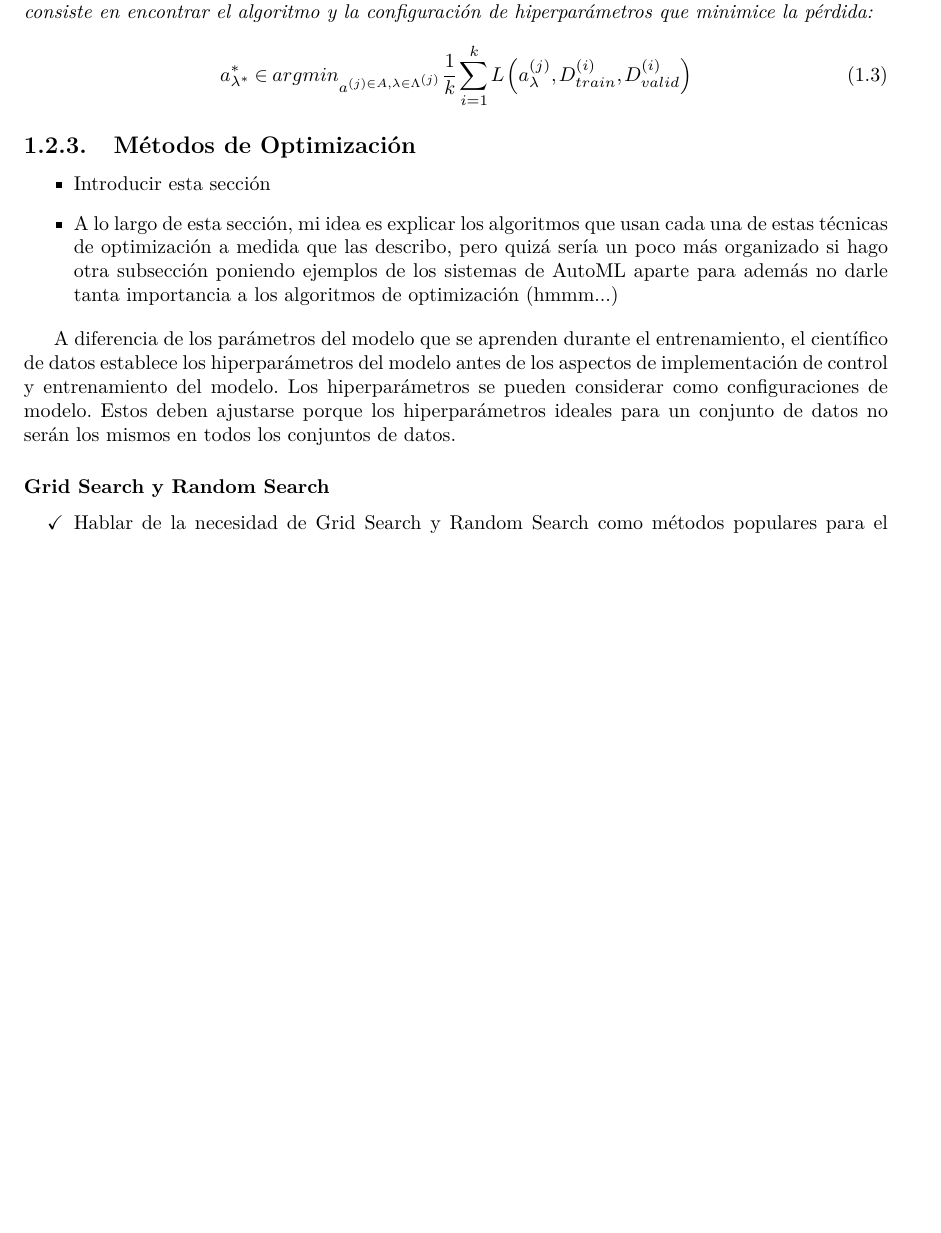
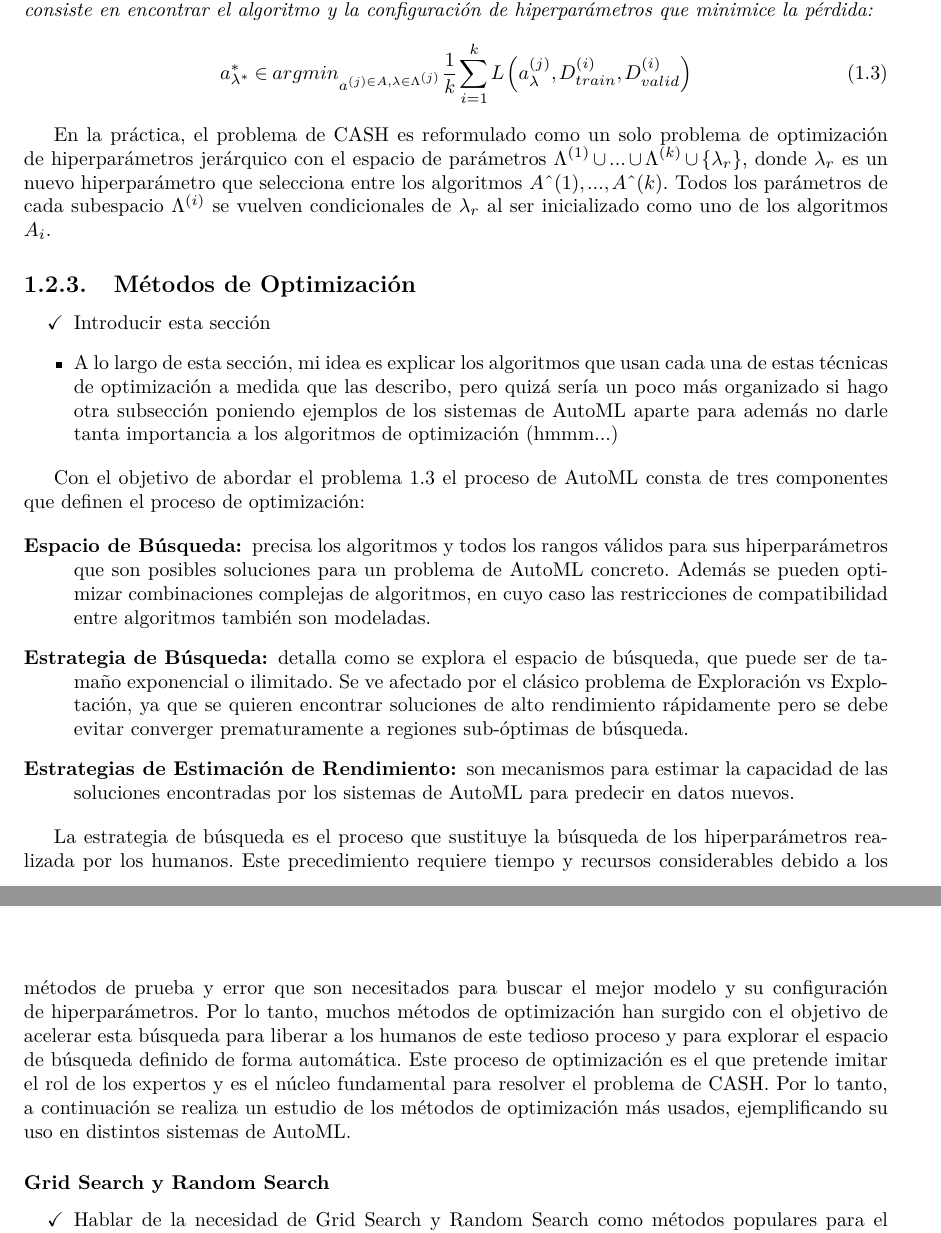
Before and after one commit to lorainemg/dissertation, a LaTeX thesis (Thesis.tex, which reads MainMatter/Background.tex): part of page 18 of 38 before the commit and two parts of pages 18 and 19 of 38 after it, the two joined at a grey line, cut so that both start at the same text, the shorter picture padded with empty space. Compiled offline with pdfLaTeX.

Commit message:
Conclude cash session and introduce optimization methods

```diff
--- a/MainMatter/Background.tex
+++ b/MainMatter/Background.tex
@@ -182,21 +186,33 @@ El problema de resolver MS y HPO de forma independiente es que ningún algoritmo
 \begin{definition}
 	Sea $A = \{a^1, a^2, ..., a^k\}$ un conjunto de algoritmos con espacios de configuraciones asociados $\Lambda_1, ... \Lambda_k$. Sea D un conjunto de datos que se divide en $\{D_{train}^{(1)}, ..., D_{train}^{(k)}\}$ y $\{D_{valid}^{(1)}, ..., D_{valid}^{(k)}\}$ tal que $D^{(i)}_{train} = D_{train}\backslash D_{valid}^{(i)}$, para $i=1,...,K$. Finalmente sea $L(a_\lambda^{(j)}, D_{train}^{(i)}, D_{valid}^{(i)})$ denotan la pérdida del algoritmo $a^{(j)}$ en el dataset $D_{valid}$ cuando es entrenado en el dataset $D_{train}$. Luego, el problema de la \textsl{Selección Combinada de Modelos y Optimización de Hiperparámetros (CASH)} consiste en encontrar el algoritmo y la configuración de hiperparámetros que minimice la pérdida:
 
-	\begin{equation}
+	\begin{equation}\label{cash}
 	 a^*_{\lambda^*} \in argmin_{a^{(j) \in A, \lambda \in \Lambda^{(j)}}} \dfrac{1}{k} \sum_{i=1}^{k} L\left(a_\lambda^{(j)}, D_{train}^{(i)}, D_{valid}^{(i)}\right)
 	\end{equation}
 \end{definition}
 
 %En la práctica, una de las restricciones de las técnicas de optimización de CASH es el \textit{presupuesto de tiempo}. En particular, el objetivo del algoritmo de optimización es seleccionar y ajustar un algoritmo de aprendizaje de máquinas que puede lograr rendimiento casi óptimo en términos de métricas de evaluaciones definidas por el usuario (por ejemplo, accuracy, sensitivity, specificity, F1-score) dentro del \textit{presupuesto de tiempo} definido por el usuario.
 
+En la práctica, el problema de CASH es reformulado como un solo problema de optimización de hiperparámetros jerárquico con el espacio de parámetros $\Lambda^{(1)}\cup ... \cup \Lambda^{(k)} \cup\{\lambda_r\}$, donde $\lambda_r$ es un nuevo hiperparámetro que selecciona entre los algoritmos $Aˆ{(1)}, ..., Aˆ{(k)}$. Todos los parámetros de cada subespacio $\Lambda^{(i)}$ se vuelven condicionales de $\lambda_r$ al ser inicializado como uno de los algoritmos $A_i$.
+
 \subsection{Métodos de Optimización}\label{subsec:automl_methods}
 
 \begin{itemize}
-	\item Introducir esta sección
+	\item[$\checkmark$] Introducir esta sección
 	\item A lo largo de esta sección, mi idea es explicar los algoritmos que usan cada una de estas técnicas de optimización a medida que las describo, pero quizá sería un poco más organizado si hago otra subsección poniendo ejemplos de los sistemas de AutoML aparte para además no darle tanta importancia a los algoritmos de optimización (hmmm...)
 \end{itemize}
 
-A diferencia de los parámetros del modelo que se aprenden durante el entrenamiento, el científico de datos establece los hiperparámetros del modelo antes de los aspectos de implementación de control y entrenamiento del modelo. Los hiperparámetros se pueden considerar como configuraciones de modelo. Estos deben ajustarse porque los hiperparámetros ideales para un conjunto de datos no serán los mismos en todos los conjuntos de datos.
+Con el objetivo de abordar el problema \ref{cash} el proceso de AutoML consta de tres componentes que definen el proceso de optimización:
+
+\begin{description}
+	\item[Espacio de Búsqueda:] precisa los algoritmos y todos los rangos válidos para sus hiperparámetros que son posibles soluciones para un problema de AutoML concreto. Además se pueden optimizar combinaciones complejas de algoritmos, en cuyo caso las restricciones de compatibilidad entre algoritmos también son modeladas.
+	\item[Estrategia de Búsqueda:] detalla como se explora el espacio de búsqueda, que puede ser de tamaño exponencial o ilimitado. Se ve afectado por el clásico problema de Exploración vs Explotación, ya que se quieren encontrar soluciones de alto rendimiento rápidamente pero se debe evitar converger prematuramente a regiones sub-óptimas de búsqueda.
+	\item[Estrategias de Estimación de Rendimiento:] son mecanismos para estimar la capacidad de las soluciones encontradas por los sistemas de AutoML para predecir en datos nuevos.
+\end{description}
+
+La estrategia de búsqueda es el proceso que sustituye la búsqueda de los hiperparámetros realizada por los humanos. Este precedimiento requiere tiempo y recursos considerables debido a los métodos de prueba y error que son necesitados para buscar el mejor modelo y su configuración de hiperparámetros. Por lo tanto, muchos métodos de optimización han surgido con el objetivo de acelerar esta búsqueda para liberar a los humanos de este tedioso proceso y para explorar el espacio de búsqueda definido de forma automática. Este proceso de optimización es el que pretende imitar el rol de los expertos y es el núcleo fundamental para resolver el problema de CASH. Por lo tanto, a continuación se realiza un estudio de los métodos de optimización más usados, ejemplificando su uso en distintos sistemas de AutoML.
+
+% A diferencia de los parámetros del modelo que se aprenden durante el entrenamiento, el científico de datos establece los hiperparámetros del modelo antes de los aspectos de implementación de control y entrenamiento del modelo. Los hiperparámetros se pueden considerar como configuraciones de modelo. Estos deben ajustarse porque los hiperparámetros ideales para un conjunto de datos no serán los mismos en todos los conjuntos de datos.
 
 \subsubsection{Grid Search y Random Search}
 
```
Also changed, not shown: MainMatter/Background.tex (18 more changed lines).
